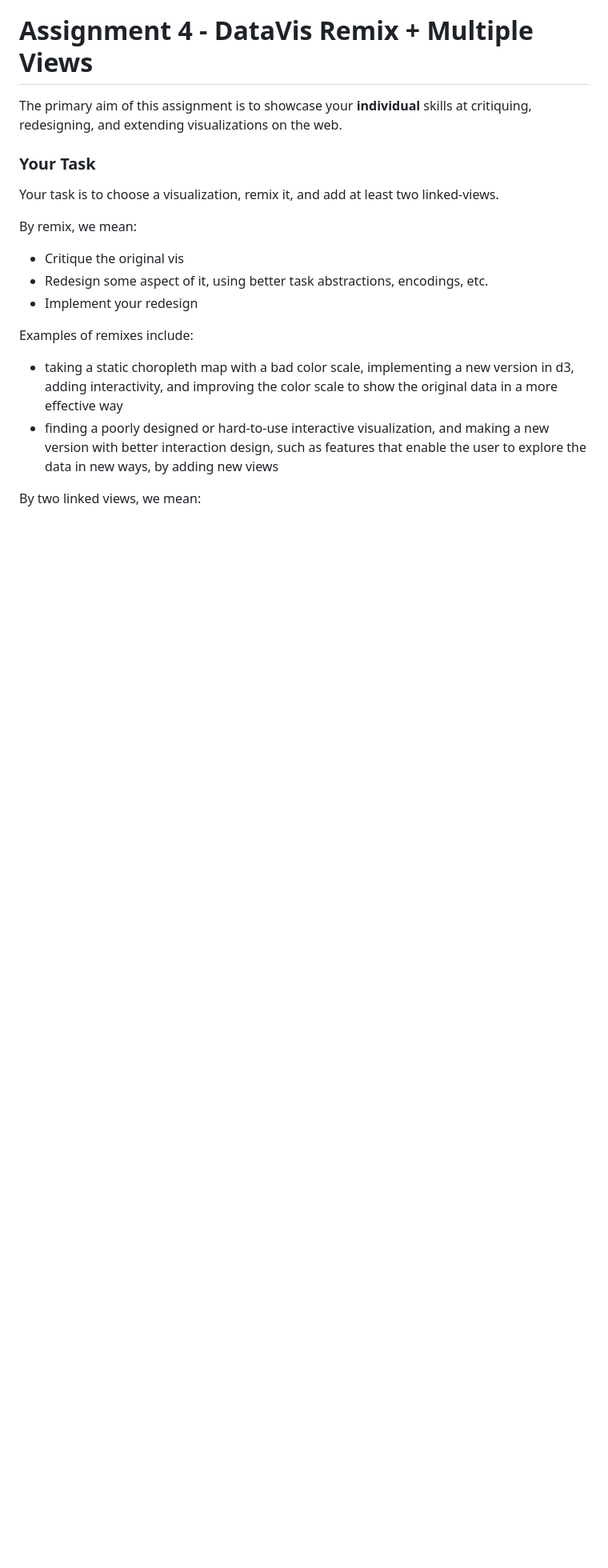
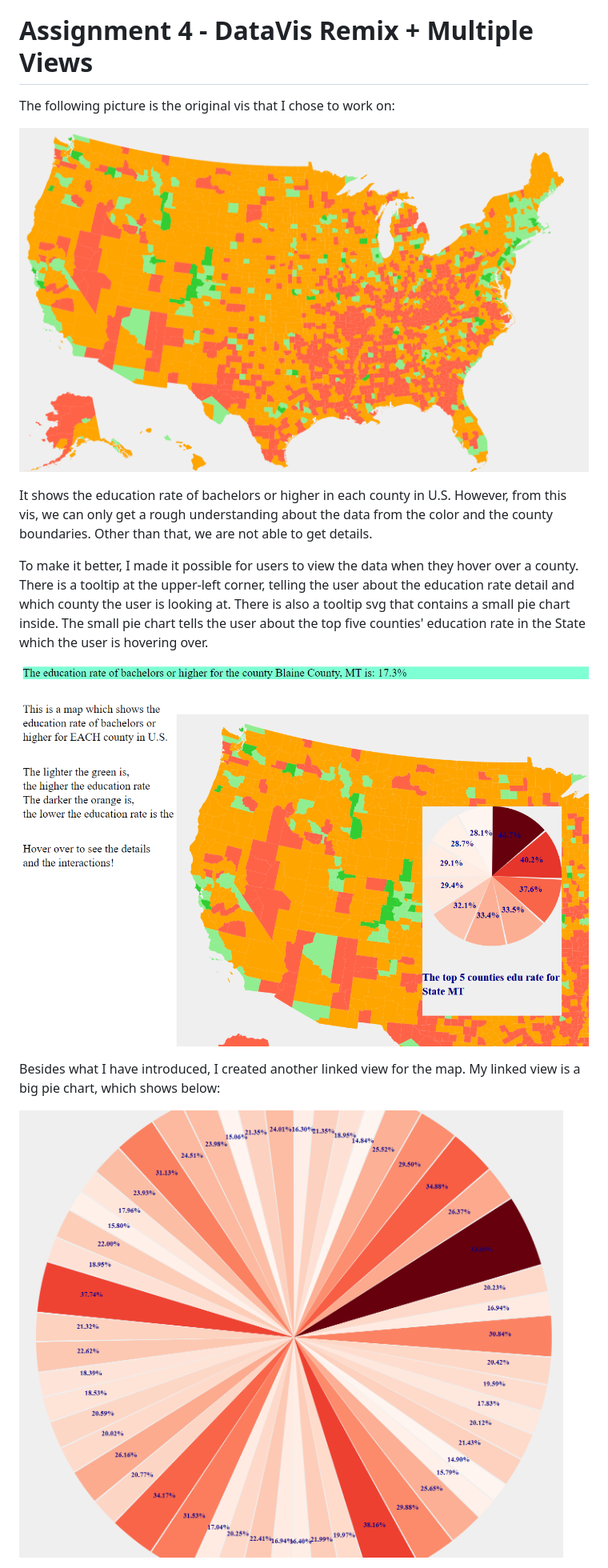
Before and after one commit to xchen0326/04-Remix, a Markdown page: README.md, the part around the change printed below. Shown: that part at 80% size. Drawn GitHub-style; pictures changed too: img/img1.png (added), img/img4.png (added), img/img5.png (added); blank space fills up the shorter version.

```diff
--- a/README.md
+++ b/README.md
@@ -1,21 +1,27 @@
 Assignment 4 - DataVis Remix + Multiple Views
 ===
 
-The primary aim of this assignment is to showcase your **individual** skills at critiquing, redesigning, and extending visualizations on the web.
+The following picture is the original vis that I chose to work on:
 
-### Your Task
+![](img/img4.png)
 
-Your task is to choose a visualization, remix it, and add at least two linked-views.
+It shows the education rate of bachelors or higher in each
+county in U.S. However, from this vis, we can only get a rough
+understanding about the data from the color and the county boundaries.
+Other than that, we are not able to get details.
 
-By remix, we mean:
+To make it better, I made it possible for users to view the data
+when they hover over a county. There is a tooltip at the upper-left
+corner, telling the user about the education rate detail and which
+county the user is looking at. There is also a tooltip svg that
+contains a small pie chart inside. The small pie chart tells the
+ user about the top five counties' education rate in the State
+  which the user is hovering over.
 
-- Critique the original vis
-- Redesign some aspect of it, using better task abstractions, encodings, etc.
-- Implement your redesign
+![](img/img1.png)
 
-Examples of remixes include:
-- taking a static choropleth map with a bad color scale, implementing a new version in d3, adding interactivity, and improving the color scale to show the original data in a more effective way
-- finding a poorly designed or hard-to-use interactive visualization, and making a new version with better interaction design, such as features that enable the user to explore the data in new ways, by adding new views
+Besides what I have introduced, I created another linked view
+ for the map. My linked view is a big pie chart, which shows below:
 
-By two linked views, we mean:
+![](img/img5.png)
 
```
Also changed, not shown: other parts of README.md (+30 -28 lines), img/img2.png (added), img/img3.png (added), 4 other files.
